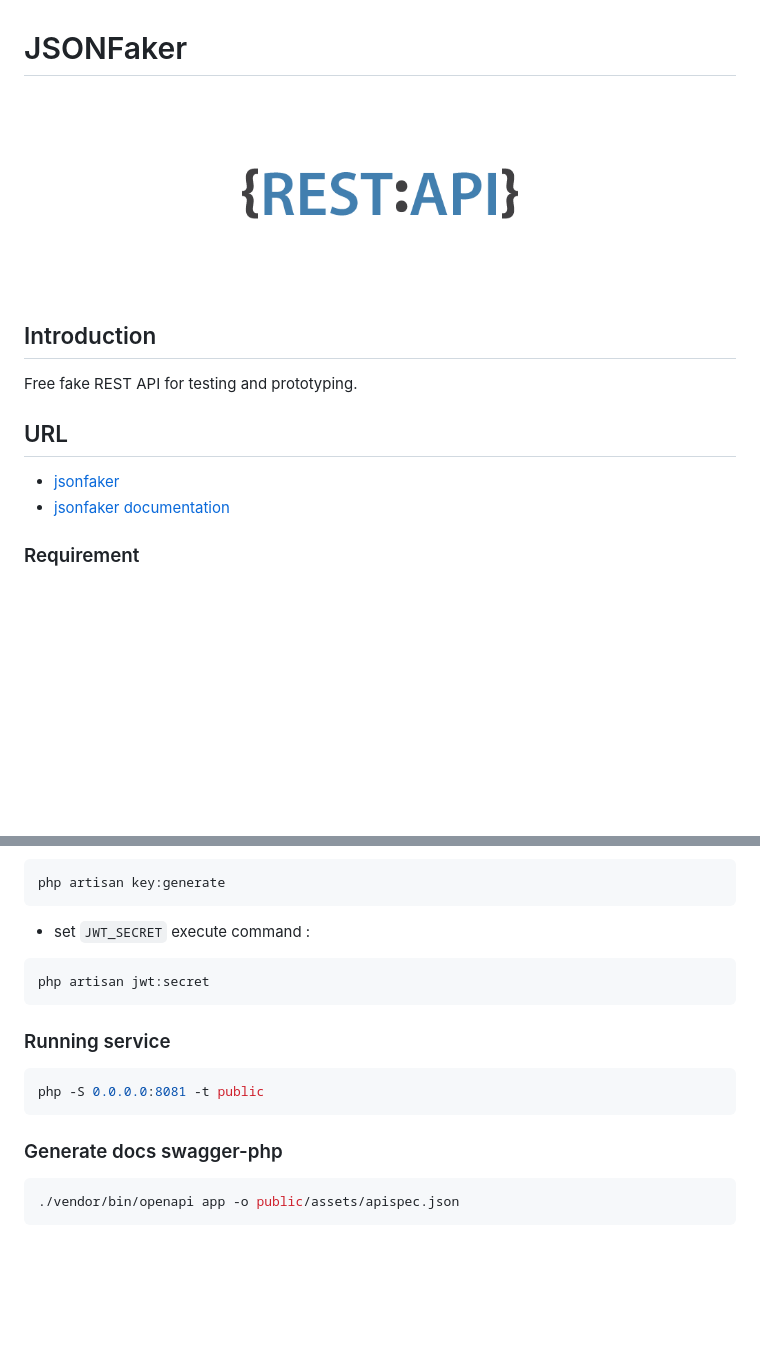
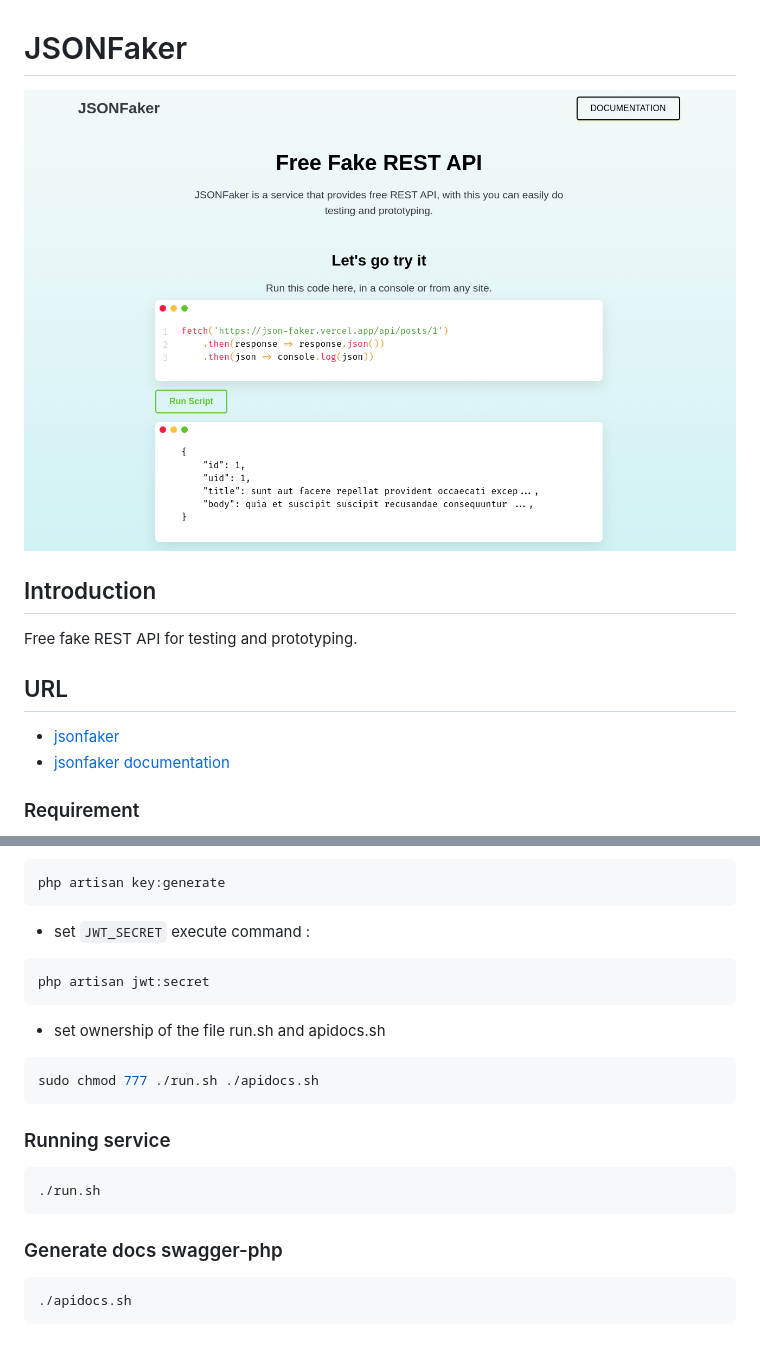
Before and after one commit to agungprsty/fake-api, a Markdown page: README.md, 2 parts joined by grey strips. Drawn GitHub-style; pictures changed too: public/assets/img/restapi.png; blank space fills up the shorter version.

````diff
--- a/README.md
+++ b/README.md
@@ -29,13 +29,17 @@ php artisan key:generate
 ```bash
 php artisan jwt:secret
 ```
+- set ownership of the file run.sh and apidocs.sh
+```bash
+sudo chmod 777 ./run.sh ./apidocs.sh
+```
 
 ### Running service
 ```bash
-php -S 0.0.0.0:8081 -t public
+./run.sh
 ```
 
 ### Generate docs swagger-php
 ```bash
-./vendor/bin/openapi app -o public/assets/apispec.json
+./apidocs.sh
 ```
````
Also changed, not shown: other parts of README.md (+2 -2 lines), 5 other files.
